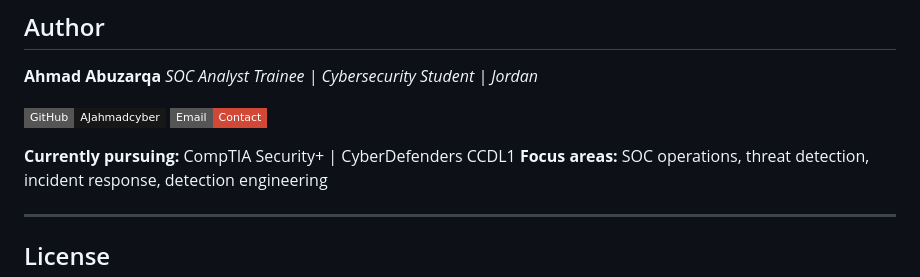
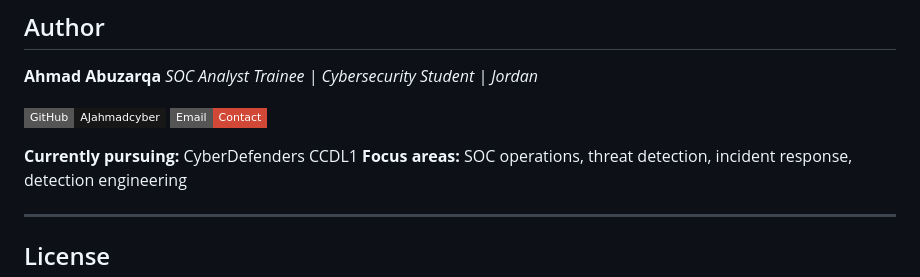
Before and after one commit to AJahmadcyber/endpoint-triage-walkthrough, a Markdown page: README.md, the part around the change. GitHub-like rendering; badges without logos.

```diff
--- a/README.md
+++ b/README.md
@@ -203,7 +203,7 @@ The techniques and scripts in this repository are intended for **defensive purpo
 [![GitHub](https://img.shields.io/badge/GitHub-AJahmadcyber-181717?style=flat-square&logo=github)](https://github.com/AJahmadcyber)
 [![Email](https://img.shields.io/badge/Email-Contact-D14836?style=flat-square&logo=gmail&logoColor=white)](mailto:ahmad.j.abuzarqa@gmail.com)
 
-**Currently pursuing:** CompTIA Security+ | CyberDefenders CCDL1
+**Currently pursuing:**  CyberDefenders CCDL1
 **Focus areas:** SOC operations, threat detection, incident response, detection engineering
 
 ---
```
